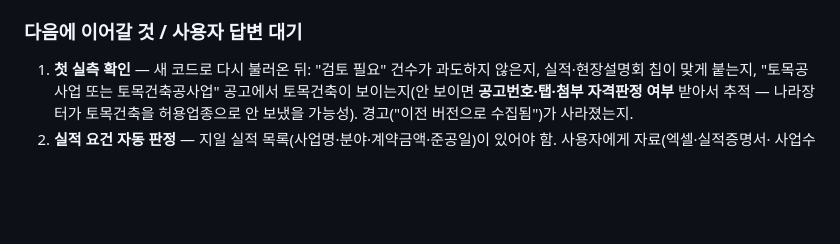
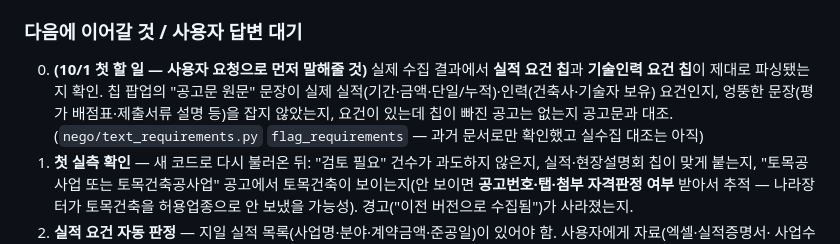
Before and after one commit to kdh-007/Negotiate-Contract-Logic-First-try, a Markdown page: CLAUDE.md, the part around the change. Rendered like a GitHub page; blank space fills up the shorter version.

Commit message:
메모: 10/1 첫 할 일 — 실적·기술인력 요건 칩 파싱 실수집 대조
Co-Authored-By: Claude Opus 5.5 <noreply@anthropic.com>
Claude-Session: https://claude.ai/code/session_01RsGP8woLHwhsjJst3dxX1E

```diff
--- a/CLAUDE.md
+++ b/CLAUDE.md
@@ -72,6 +72,10 @@
 
 ### 다음에 이어갈 것 / 사용자 답변 대기
 
+0. **(10/1 첫 할 일 — 사용자 요청으로 먼저 말해줄 것)** 실제 수집 결과에서 **실적 요건 칩**과 **기술인력 요건 칩**이 제대로
+   파싱됐는지 확인. 칩 팝업의 "공고문 원문" 문장이 실제 실적(기간·금액·단일/누적)·인력(건축사·기술자 보유) 요건인지, 엉뚱한
+   문장(평가 배점표·제출서류 설명 등)을 잡지 않았는지, 요건이 있는데 칩이 빠진 공고는 없는지 공고문과 대조.
+   (`nego/text_requirements.py` `flag_requirements` — 과거 문서로만 확인했고 실수집 대조는 아직)
 1. **첫 실측 확인** — 새 코드로 다시 불러온 뒤: "검토 필요" 건수가 과도하지 않은지, 실적·현장설명회 칩이 맞게 붙는지,
    "토목공사업 또는 토목건축공사업" 공고에서 토목건축이 보이는지(안 보이면 **공고번호·탭·첨부 자격판정 여부** 받아서 추적 —
    나라장터가 토목건축을 허용업종으로 안 보냈을 가능성). 경고("이전 버전으로 수집됨")가 사라졌는지.
```
